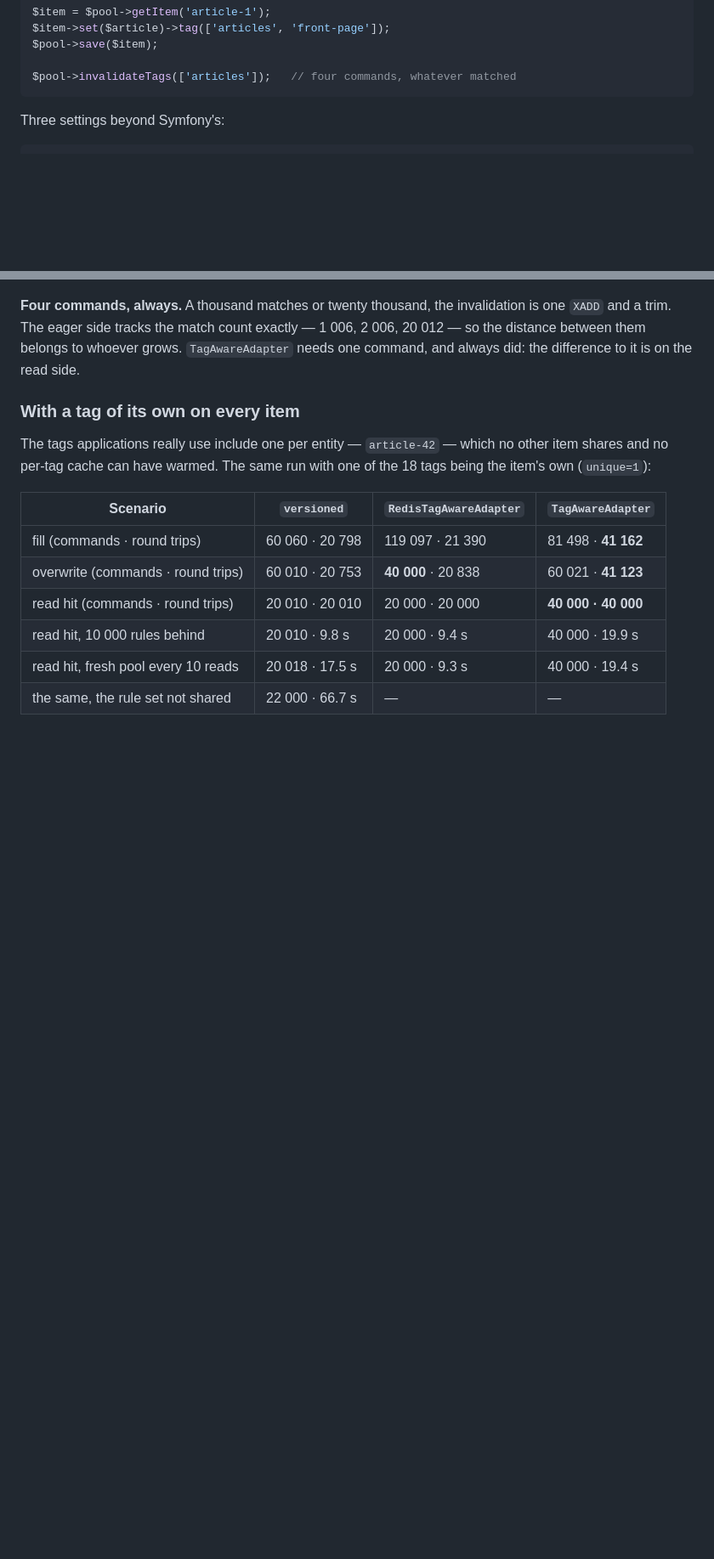
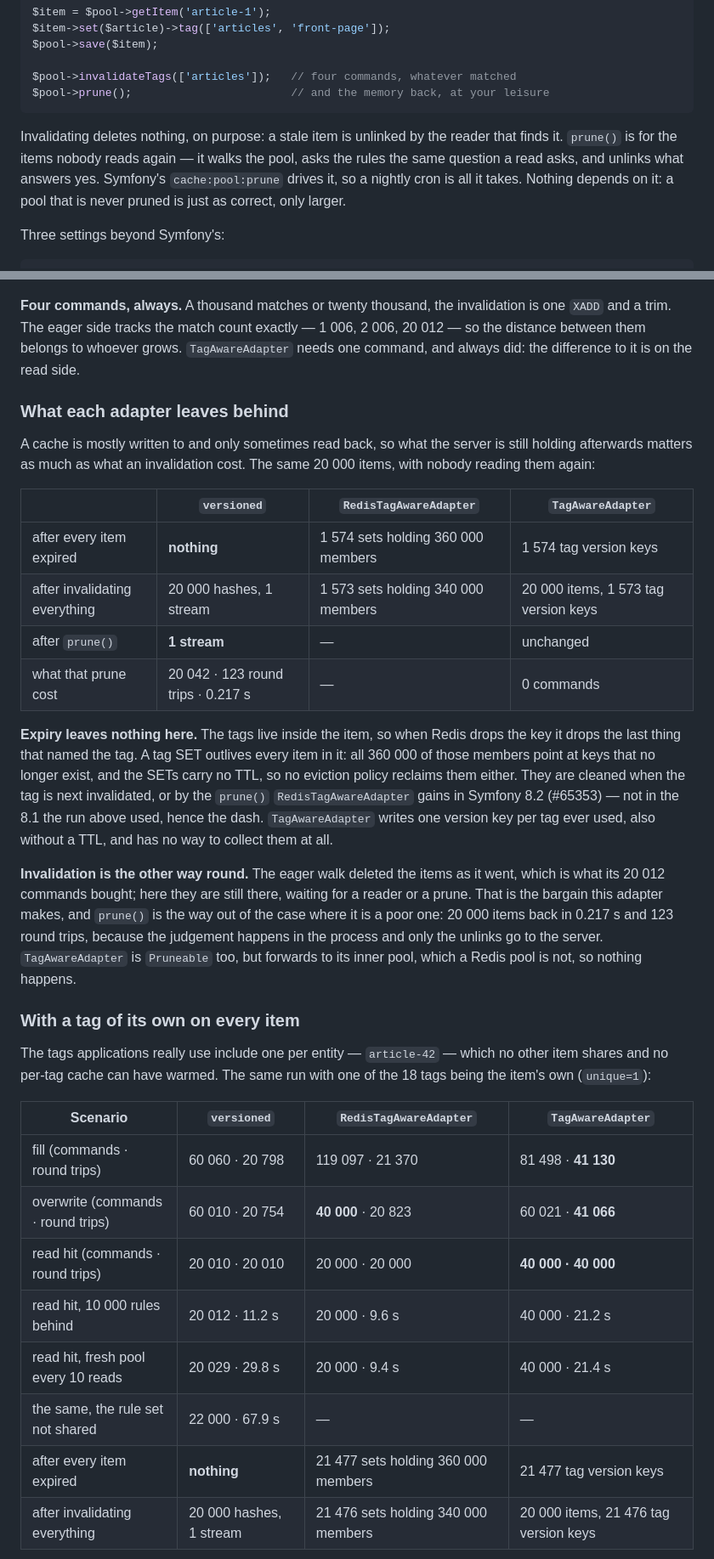
Before and after one commit to artigo-dev/versioned-cache, a Markdown page: README.md, 2 parts joined by grey strips. Shown at 85% size. GitHub-like rendering; blank space fills up the shorter version.

````diff
--- a/README.md
+++ b/README.md
@@ -66,7 +66,15 @@ $item->set($article)->tag(['articles', 'front-page']);
 $pool->save($item);
 
 $pool->invalidateTags(['articles']);   // four commands, whatever matched
+$pool->prune();                        // and the memory back, at your leisure
 ```
+
+Invalidating deletes nothing, on purpose: a stale item is unlinked by the
+reader that finds it. `prune()` is for the items nobody reads again — it walks
+the pool, asks the rules the same question a read asks, and unlinks what
+answers yes. Symfony's `cache:pool:prune` drives it, so a nightly cron is all
+it takes. Nothing depends on it: a pool that is never pruned is just as
+correct, only larger.
 
 Three settings beyond Symfony's:
 
@@ -199,6 +207,36 @@ exactly — 1 006, 2 006, 20 012 — so the distance between them belongs to
 whoever grows. `TagAwareAdapter` needs one command, and always did: the
 difference to it is on the read side.
 
+### What each adapter leaves behind
+
+A cache is mostly written to and only sometimes read back, so what the server
+is still holding afterwards matters as much as what an invalidation cost. The
+same 20 000 items, with nobody reading them again:
+
+| | **`versioned`** | `RedisTagAwareAdapter` | `TagAwareAdapter` |
+|---|---|---|---|
+| after every item expired | **nothing** | 1 574 sets holding 360 000 members | 1 574 tag version keys |
+| after invalidating everything | 20 000 hashes, 1 stream | 1 573 sets holding 340 000 members | 20 000 items, 1 573 tag version keys |
+| after `prune()` | **1 stream** | &mdash; | unchanged |
+| what that prune cost | 20 042 · 123 round trips · 0.217 s | &mdash; | 0 commands |
+
+**Expiry leaves nothing here.** The tags live inside the item, so when Redis
+drops the key it drops the last thing that named the tag. A tag SET outlives
+every item in it: all 360 000 of those members point at keys that no longer
+exist, and the SETs carry no TTL, so no eviction policy reclaims them either.
+They are cleaned when the tag is next invalidated, or by the `prune()`
+`RedisTagAwareAdapter` gains in Symfony 8.2 (#65353) &mdash; not in the 8.1 the
+run above used, hence the dash. `TagAwareAdapter` writes one version key per
+tag ever used, also without a TTL, and has no way to collect them at all.
+
+**Invalidation is the other way round.** The eager walk deleted the items as it
+went, which is what its 20 012 commands bought; here they are still there,
+waiting for a reader or a prune. That is the bargain this adapter makes, and
+`prune()` is the way out of the case where it is a poor one: 20 000 items back
+in 0.217 s and 123 round trips, because the judgement happens in the process
+and only the unlinks go to the server. `TagAwareAdapter` is `Pruneable` too,
+but forwards to its inner pool, which a Redis pool is not, so nothing happens.
+
 ### With a tag of its own on every item
 
 The tags applications really use include one per entity — `article-42` — which
@@ -207,12 +245,14 @@ one of the 18 tags being the item's own (`unique=1`):
 
 | Scenario | **`versioned`** | `RedisTagAwareAdapter` | `TagAwareAdapter` |
 |---|---|---|---|
-| fill (commands · round trips) | 60 060 · 20 798 | 119 097 · 21 390 | 81 498 · **41 162** |
-| overwrite (commands · round trips) | 60 010 · 20 753 | **40 000** · 20 838 | 60 021 · **41 123** |
+| fill (commands · round trips) | 60 060 · 20 798 | 119 097 · 21 370 | 81 498 · **41 130** |
+| overwrite (commands · round trips) | 60 010 · 20 754 | **40 000** · 20 823 | 60 021 · **41 066** |
 | read hit (commands · round trips) | 20 010 · 20 010 | 20 000 · 20 000 | **40 000 · 40 000** |
-| read hit, 10 000 rules behind | 20 010 · 9.8 s | 20 000 · 9.4 s | 40 000 · 19.9 s |
-| read hit, fresh pool every 10 reads | 20 018 · 17.5 s | 20 000 · 9.3 s | 40 000 · 19.4 s |
-| the same, the rule set not shared | 22 000 · 66.7 s | &mdash; | &mdash; |
+| read hit, 10 000 rules behind | 20 012 · 11.2 s | 20 000 · 9.6 s | 40 000 · 21.2 s |
+| read hit, fresh pool every 10 reads | 20 029 · 29.8 s | 20 000 · 9.4 s | 40 000 · 21.4 s |
+| the same, the rule set not shared | 22 000 · 67.9 s | &mdash; | &mdash; |
+| after every item expired | **nothing** | 21 477 sets holding 360 000 members | 21 477 tag version keys |
+| after invalidating everything | 20 000 hashes, 1 stream | 21 476 sets holding 340 000 members | 20 000 items, 21 476 tag version keys |
 
 ![Round trips for 20 000 read hits, by what an item is tagged with](docs/reads.png)
 
````
Also changed, not shown: other parts of README.md (+27 -20 lines), docs/reads.png, 5 other files.
